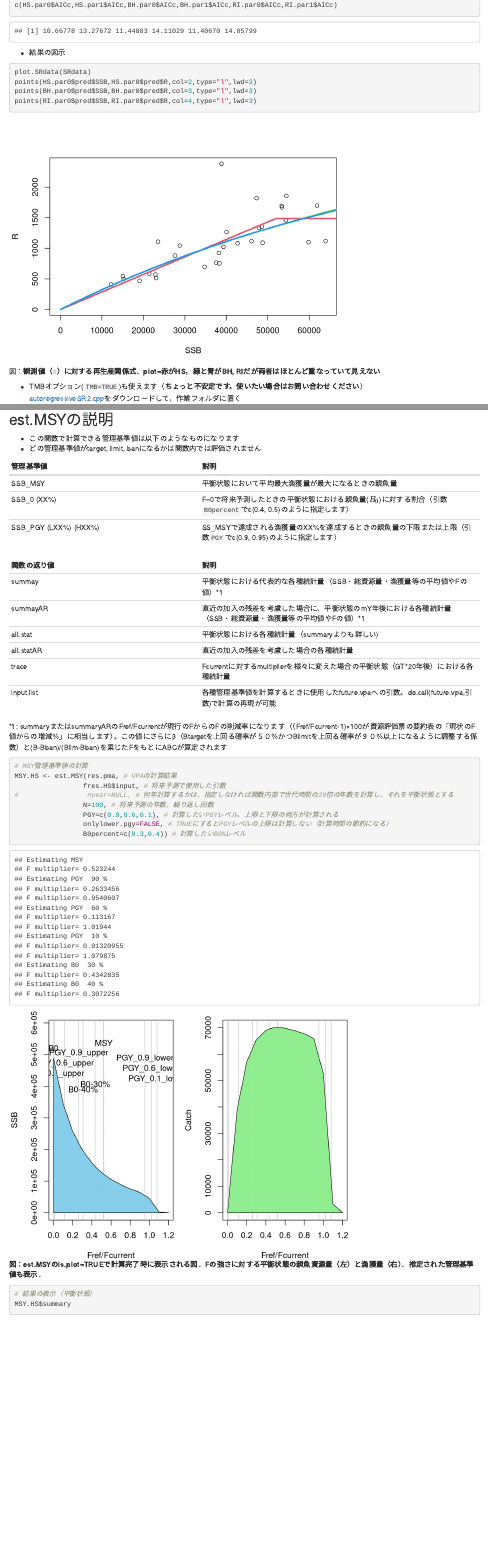
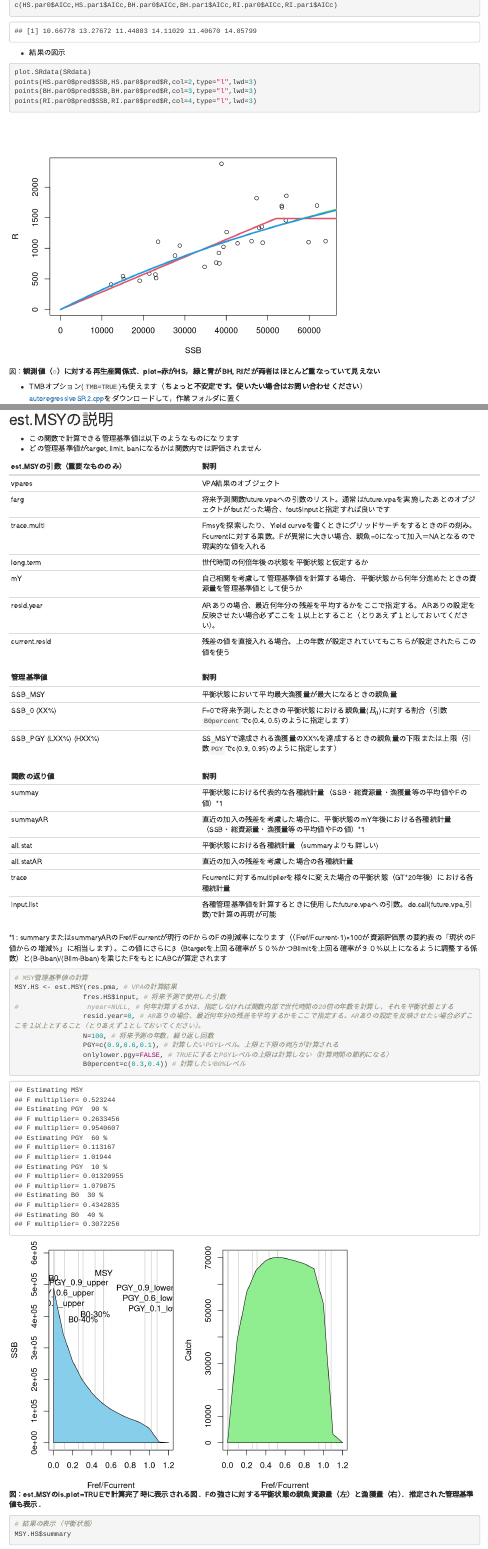
Before and after one commit to ichimomo/future-rvpa, an R Markdown document (sample/simple/future-doc-abc.Rmd): the page in a window 1100 px wide, from 3920 px down, and a second part further down, joined at a grey line. Rendered offline with R 4.5, knitr and Pandoc, with nearby package versions; drawn as R Markdown's standard HTML page in place of the format the file asks for; code that draws random numbers runs with fixed seeds of ours; some code elsewhere in the file could not run offline.

Commit message:
:memo: est.MSYにおける引数の解説などを追加

```diff
--- a/sample/simple/future-doc-abc.Rmd
+++ b/sample/simple/future-doc-abc.Rmd
@@ -367,6 +367,16 @@ fres.HS5 <- future.vpa(res.pma,
 - どの管理基準値がtarget, limit, banになるかは関数内では評価されません
 
 
+| est.MSYの引数（重要なもののみ） |説明 |
+|:----------------------|:---------------------------------|
+| vpares | VPA結果のオブジェクト|
+| farg | 将来予測関数future.vpaへの引数のリスト。通常はfuture.vpaを実施したあとのオブジェクトがfoutだった場合、fout$inputと指定すれば良いです |
+| trace.multi | Fmsyを探索したり、Yield curveを書くときにグリッドサーチをするときのFの刻み。Fcurrentに対する乗数。Fが異常に大きい場合、親魚=0になって加入＝NAとなるので現実的な値を入れる|
+| long.term | 世代時間の何倍年後の状態を平衡状態と仮定するか |
+| mY | 自己相関を考慮して管理基準値を計算する場合、平衡状態から何年分進めたときの資源量を管理基準値として使うか |
+| resid.year | ARありの場合、最近何年分の残差を平均するかをここで指定する。ARありの設定を反映させたい場合必ずここを１以上とすること（とりあえず１としておいてください）。|
+| current.resid | 残差の値を直接入れる場合。上の年数が設定されていてもこちらが設定されたらこの値を使う |
+
 | 管理基準値 |説明 |
 |:----------------------|:---------------------------------|
 | SSB_MSY | 平衡状態において平均最大漁獲量が最大になるときの親魚量 |
@@ -390,6 +400,7 @@ fres.HS5 <- future.vpa(res.pma,
 MSY.HS <- est.MSY(res.pma, # VPAの計算結果
                  fres.HS$input, # 将来予測で使用した引数
 #                 nyear=NULL, # 何年計算するかは、指定しなければ関数内部で世代時間の20倍の年数を計算し、それを平衡状態とする
+                 resid.year=0, # ARありの場合、最近何年分の残差を平均するかをここで指定する。ARありの設定を反映させたい場合必ずここを１以上とすること（とりあえず１としておいてください）。
                  N=100, # 将来予測の年数，繰り返し回数
                  PGY=c(0.9,0.6,0.1), # 計算したいPGYレベル。上限と下限の両方が計算される
                  onlylower.pgy=FALSE, # TRUEにするとPGYレベルの上限は計算しない（計算時間の節約になる）
--- a/sample/simple/vpa.csv
+++ b/sample/simple/vpa.csv
@@ -1,4 +1,4 @@
-# RVPA outputs at  Tue Nov 13 10:06:47 2018  &  /home/momoko/Dropbox/linux/git/future-rvpa/sample/simple
+# RVPA outputs at  Thu Dec  6 09:44:22 2018  &  /home/momoko/Dropbox/linux/git/future-rvpa/sample/simple
 # VPA results
 
 # catch at age
```
Also changed, not shown: sample/simple/vpa.pdf, 23 other files.
